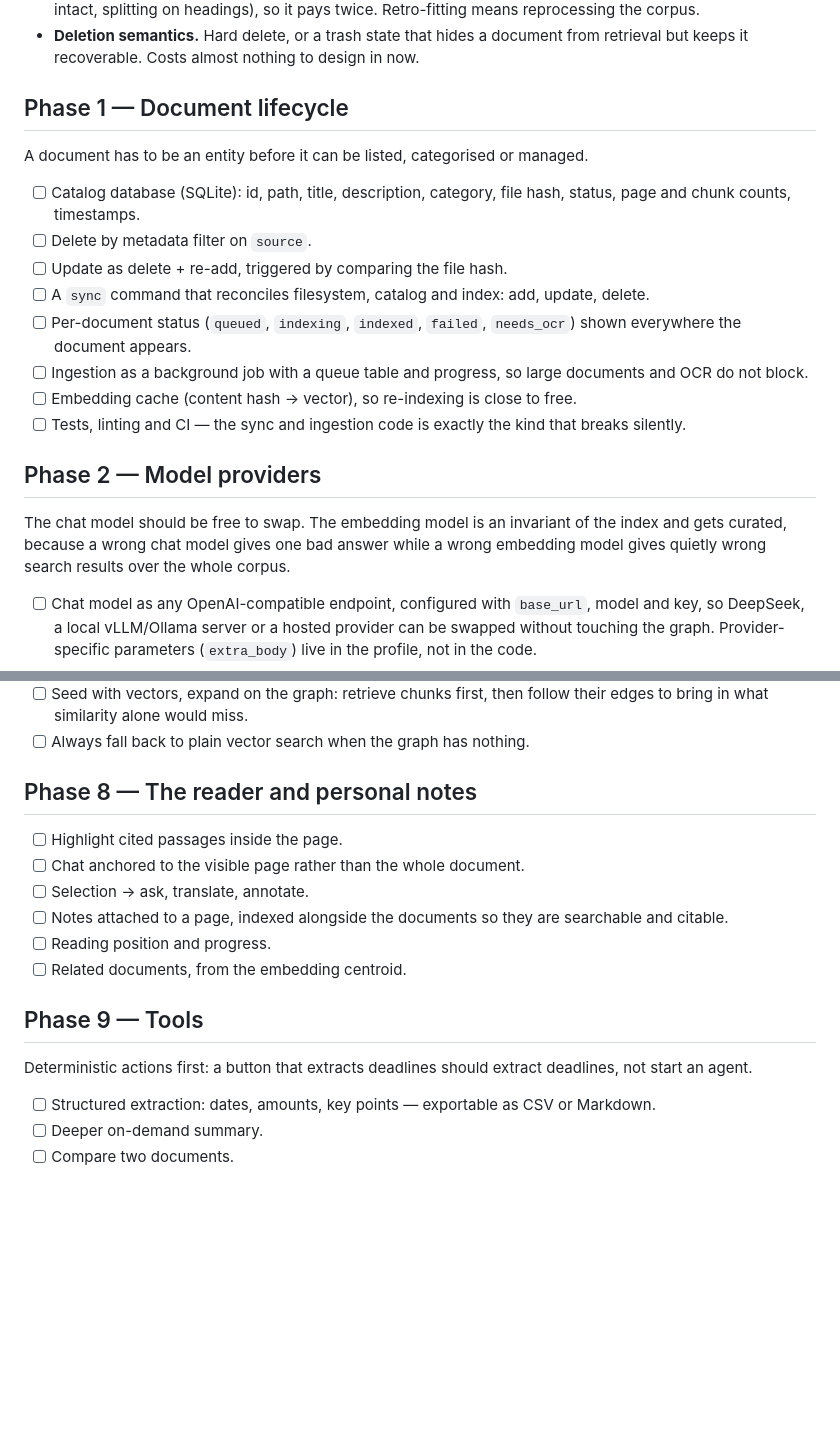
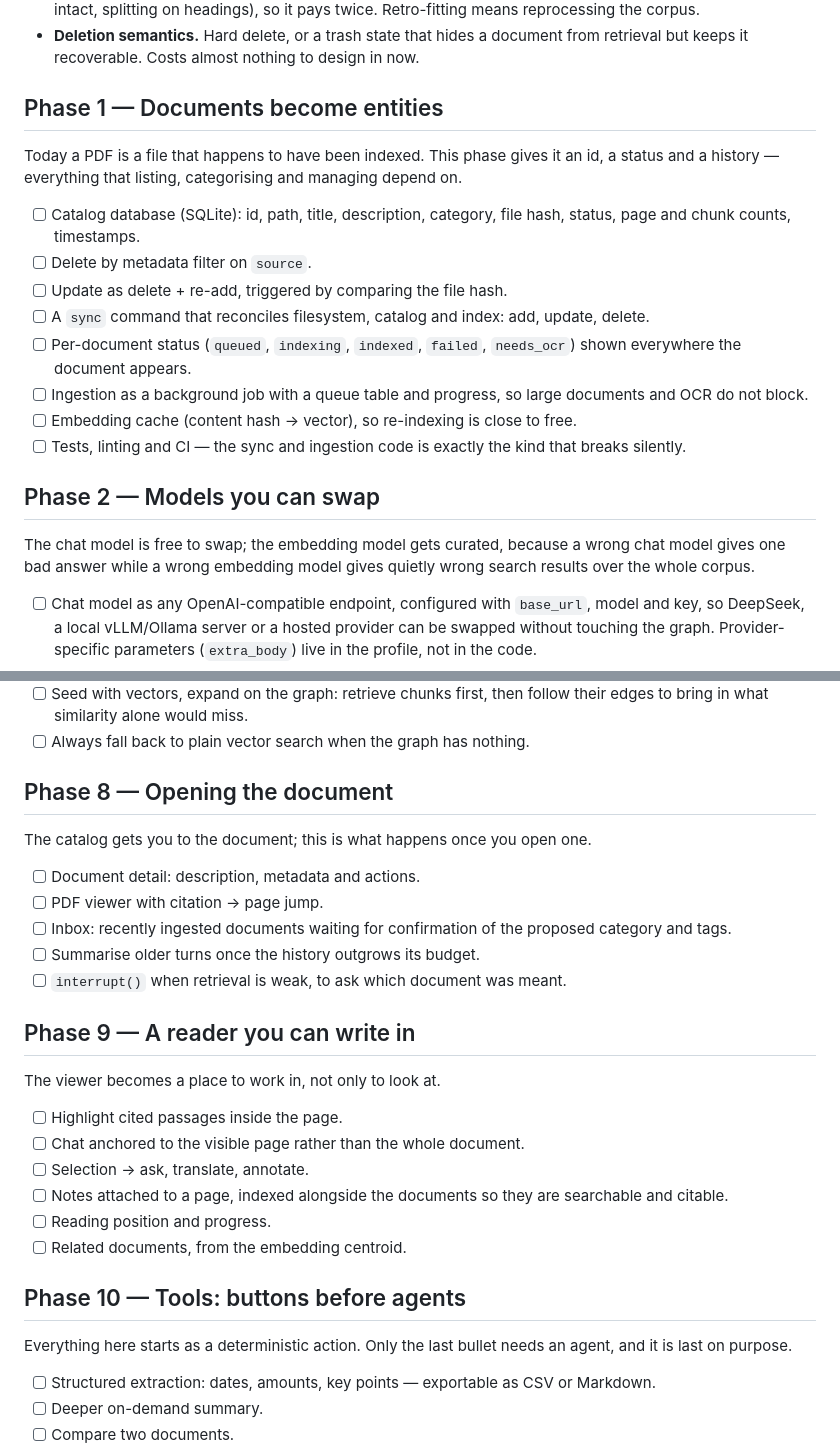
Before and after one commit to simone-caravetta/repertorio-docs, a Markdown page: ROADMAP.md, 2 parts joined by grey strips. Drawn GitHub-style; blank space fills up the shorter version.

```diff
--- a/ROADMAP.md
+++ b/ROADMAP.md
@@ -33,9 +35,10 @@ them.
 - **Deletion semantics.** Hard delete, or a trash state that hides a document from
   retrieval but keeps it recoverable. Costs almost nothing to design in now.
 
-## Phase 1 — Document lifecycle
+## Phase 1 — Documents become entities
 
-A document has to be an entity before it can be listed, categorised or managed.
+Today a PDF is a file that happens to have been indexed. This phase gives it an id, a
+status and a history — everything that listing, categorising and managing depend on.
 
 - [ ] Catalog database (SQLite): id, path, title, description, category, file hash, status,
       page and chunk counts, timestamps.
@@ -50,11 +53,11 @@ A document has to be an entity before it can be listed, categorised or managed.
 - [ ] Tests, linting and CI — the sync and ingestion code is exactly the kind that breaks
       silently.
 
-## Phase 2 — Model providers
+## Phase 2 — Models you can swap
 
-The chat model should be free to swap. The embedding model is an invariant of the index and
-gets curated, because a wrong chat model gives one bad answer while a wrong embedding model
-gives quietly wrong search results over the whole corpus.
+The chat model is free to swap; the embedding model gets curated, because a wrong chat
+model gives one bad answer while a wrong embedding model gives quietly wrong search results
+over the whole corpus.
 
 - [ ] Chat model as any OpenAI-compatible endpoint, configured with `base_url`, model and
       key, so DeepSeek, a local vLLM/Ollama server or a hosted provider can be swapped
@@ -169,7 +171,20 @@ it.
       edges to bring in what similarity alone would miss.
 - [ ] Always fall back to plain vector search when the graph has nothing.
 
-## Phase 8 — The reader and personal notes
+## Phase 8 — Opening the document
+
+The catalog gets you to the document; this is what happens once you open one.
+
+- [ ] Document detail: description, metadata and actions.
+- [ ] PDF viewer with citation → page jump.
+- [ ] Inbox: recently ingested documents waiting for confirmation of the proposed category
+      and tags.
+- [ ] Summarise older turns once the history outgrows its budget.
+- [ ] `interrupt()` when retrieval is weak, to ask which document was meant.
+
+## Phase 9 — A reader you can write in
+
+The viewer becomes a place to work in, not only to look at.
 
 - [ ] Highlight cited passages inside the page.
 - [ ] Chat anchored to the visible page rather than the whole document.
@@ -179,10 +194,10 @@ it.
 - [ ] Reading position and progress.
 - [ ] Related documents, from the embedding centroid.
 
-## Phase 9 — Tools
+## Phase 10 — Tools: buttons before agents
 
-Deterministic actions first: a button that extracts deadlines should extract deadlines, not
-start an agent.
+Everything here starts as a deterministic action. Only the last bullet needs an agent, and
+it is last on purpose.
 
 - [ ] Structured extraction: dates, amounts, key points — exportable as CSV or Markdown.
 - [ ] Deeper on-demand summary.
```
Also changed, not shown: other parts of ROADMAP.md (+19 -18 lines).
